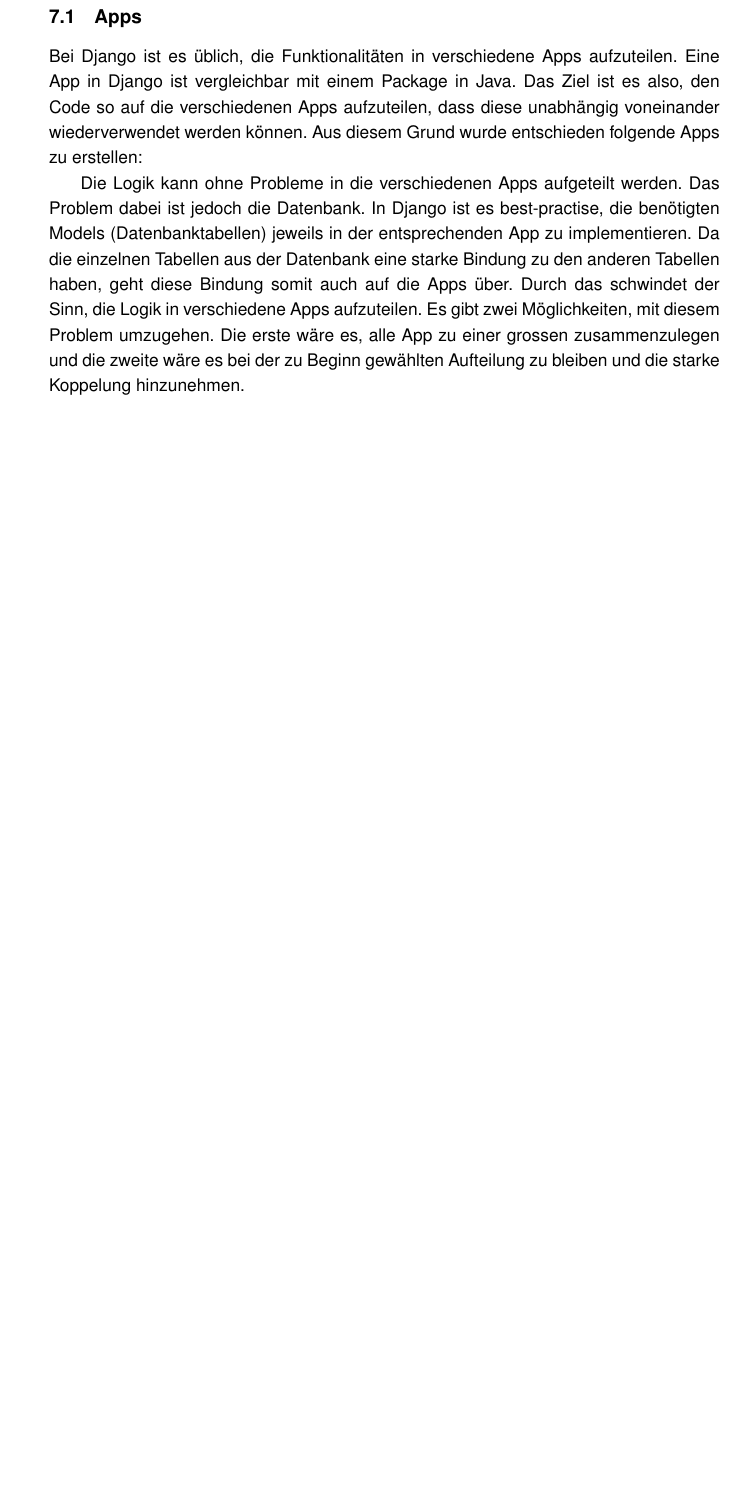
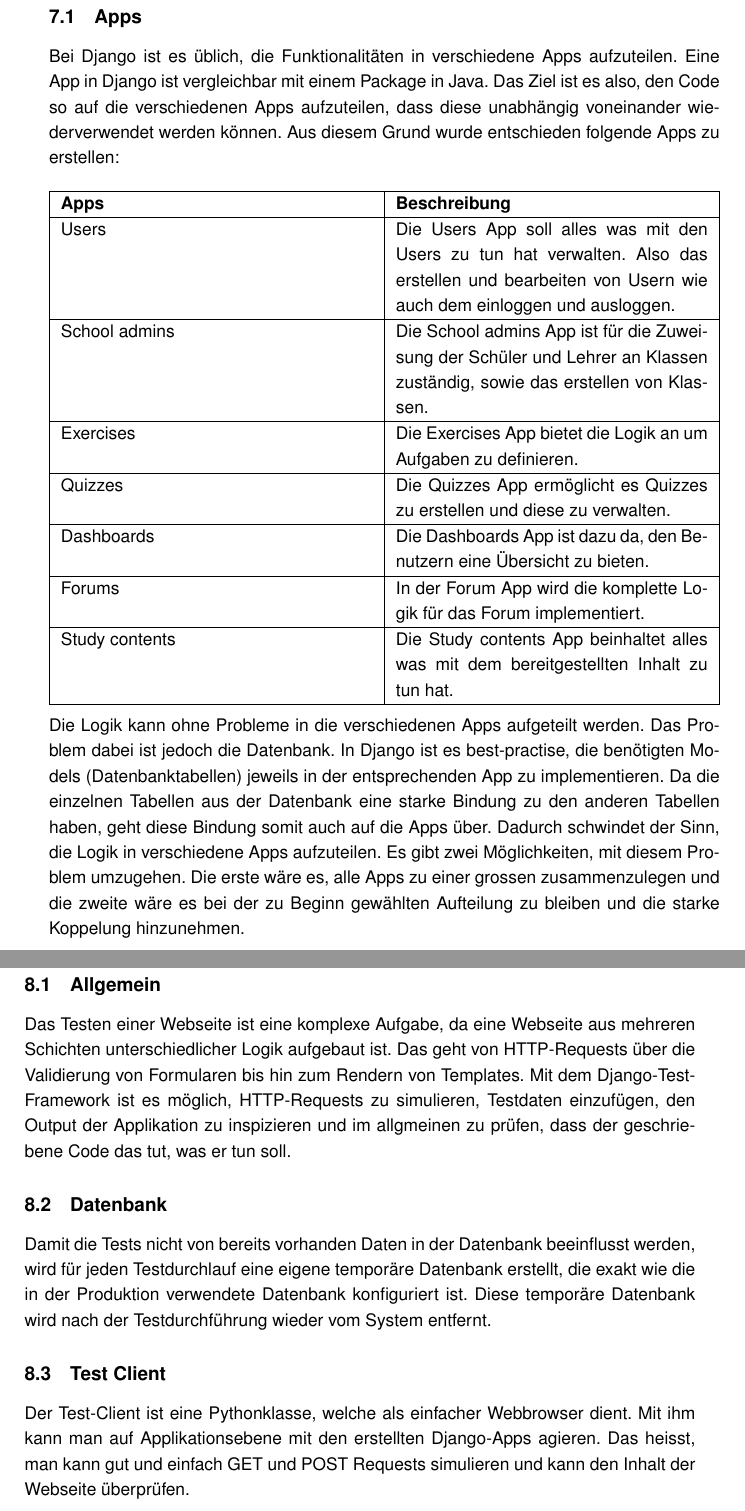
Before and after one commit to AlessandroBonomo/BA-Dokumentation, a LaTeX thesis (main.tex, which reads chapter/09_00_implementation.tex): part of page 34 of 44 before the commit and two parts of pages 34 and 35 of 45 after it, the two joined at a grey line, cut so that both start at the same text, the shorter picture padded with empty space. Compiled offline with pdfLaTeX.

Commit message:
update implementation

```diff
--- a/chapter/09_00_implementation.tex
+++ b/chapter/09_00_implementation.tex
@@ -1,10 +1,41 @@
 \section{Implementation}
 
 \subsection{Apps}
-Bei Django ist es üblich, die Funktionalitäten in verschiedene Apps aufzuteilen. Eine App in Django ist vergleichbar mit einem Package in Java. Das Ziel ist es also, den Code so auf die verschiedenen Apps aufzuteilen, dass diese unabhängig voneinander wiederverwendet werden können. Aus diesem Grund wurde entschieden folgende Apps zu erstellen:
+Bei Django ist es üblich, die Funktionalitäten in verschiedene Apps aufzuteilen. Eine App in Django ist vergleichbar mit einem Package in Java. Das Ziel ist es also, den Code so auf die verschiedenen Apps aufzuteilen, dass diese unabhängig voneinander wiederverwendet werden können. Aus diesem Grund wurde entschieden folgende Apps zu erstellen: \\
+\newline
+\begin{tabularx}{\textwidth}{| X | X |}
+	\hline
+		\textbf{Apps} & \textbf{Beschreibung} \\
+	\hline
+		Users & Die Users App soll alles was mit den Users zu tun hat verwalten. Also das erstellen und bearbeiten von Usern wie auch dem einloggen und ausloggen. \\
+	\hline
+		School admins & Die School admins App ist für die Zuweisung der Schüler und Lehrer an Klassen zuständig, sowie das erstellen von Klassen. \\
+	\hline
+		Exercises & Die Exercises App bietet die Logik an um Aufgaben zu definieren. \\
+	\hline
+		Quizzes & Die Quizzes App ermöglicht es Quizzes zu erstellen und diese zu verwalten. \\
+	\hline
+		Dashboards & Die Dashboards App ist dazu da, den Benutzern eine Übersicht zu bieten. \\
+	\hline
+		Forums & In der Forum App wird die komplette Logik für das Forum implementiert. \\
+	\hline
+		Study contents & Die Study contents App beinhaltet alles was mit dem bereitgestellten Inhalt zu tun hat. \\
+	\hline
+\end{tabularx} \\
 
 
-%TODO ale insert table -> not working
+\noindent Die Logik kann ohne Probleme in die verschiedenen Apps aufgeteilt werden. Das Problem dabei ist jedoch die Datenbank. In Django ist es best-practise, die benötigten Models (Datenbanktabellen) jeweils in der entsprechenden App zu implementieren. Da die einzelnen Tabellen aus der Datenbank eine starke Bindung zu den anderen Tabellen haben, geht diese Bindung somit auch auf die Apps über. Dadurch schwindet der Sinn, die Logik in verschiedene Apps aufzuteilen. Es gibt zwei Möglichkeiten, mit diesem Problem umzugehen. Die erste wäre es, alle Apps zu einer grossen zusammenzulegen und die zweite wäre es bei der zu Beginn gewählten Aufteilung zu bleiben und die starke Koppelung hinzunehmen.
+
+%TODO Weiterschreiben
 
 
-Die Logik kann ohne Probleme in die verschiedenen Apps aufgeteilt werden. Das Problem dabei ist jedoch die Datenbank. In Django ist es best-practise, die benötigten Models (Datenbanktabellen) jeweils in der entsprechenden App zu implementieren. Da die einzelnen Tabellen aus der Datenbank eine starke Bindung zu den anderen Tabellen haben, geht diese Bindung somit auch auf die Apps über. Durch das schwindet der Sinn, die Logik in verschiedene Apps aufzuteilen. Es gibt zwei Möglichkeiten, mit diesem Problem umzugehen. Die erste wäre es, alle App zu einer grossen zusammenzulegen und die zweite wäre es bei der zu Beginn gewählten Aufteilung zu bleiben und die starke Koppelung hinzunehmen.
+\section{Testing}
+
+\subsection{Allgemein}
+Das Testen einer Webseite ist eine komplexe Aufgabe, da eine Webseite aus mehreren Schichten unterschiedlicher Logik aufgebaut ist. Das geht von HTTP-Requests über die Validierung von Formularen bis hin zum Rendern von Templates. Mit dem Django-Test-Framework ist es möglich, HTTP-Requests zu simulieren, Testdaten einzufügen, den Output der Applikation zu inspizieren und im allgmeinen zu prüfen, dass der geschriebene Code das tut, was er tun soll.
+
+\subsection{Datenbank}
+Damit die Tests nicht von bereits vorhanden Daten in der Datenbank beeinflusst werden, wird für jeden Testdurchlauf eine eigene temporäre Datenbank erstellt, die exakt wie die in der Produktion verwendete Datenbank konfiguriert ist. Diese temporäre Datenbank wird nach der Testdurchführung wieder vom System entfernt.
+
+\subsection{Test Client}
+Der Test-Client ist eine Pythonklasse, welche als einfacher Webbrowser dient. Mit ihm kann man auf Applikationsebene mit den erstellten Django-Apps agieren. Das heisst, man kann gut und einfach GET und POST Requests simulieren und kann den Inhalt der Webseite überprüfen.
```
